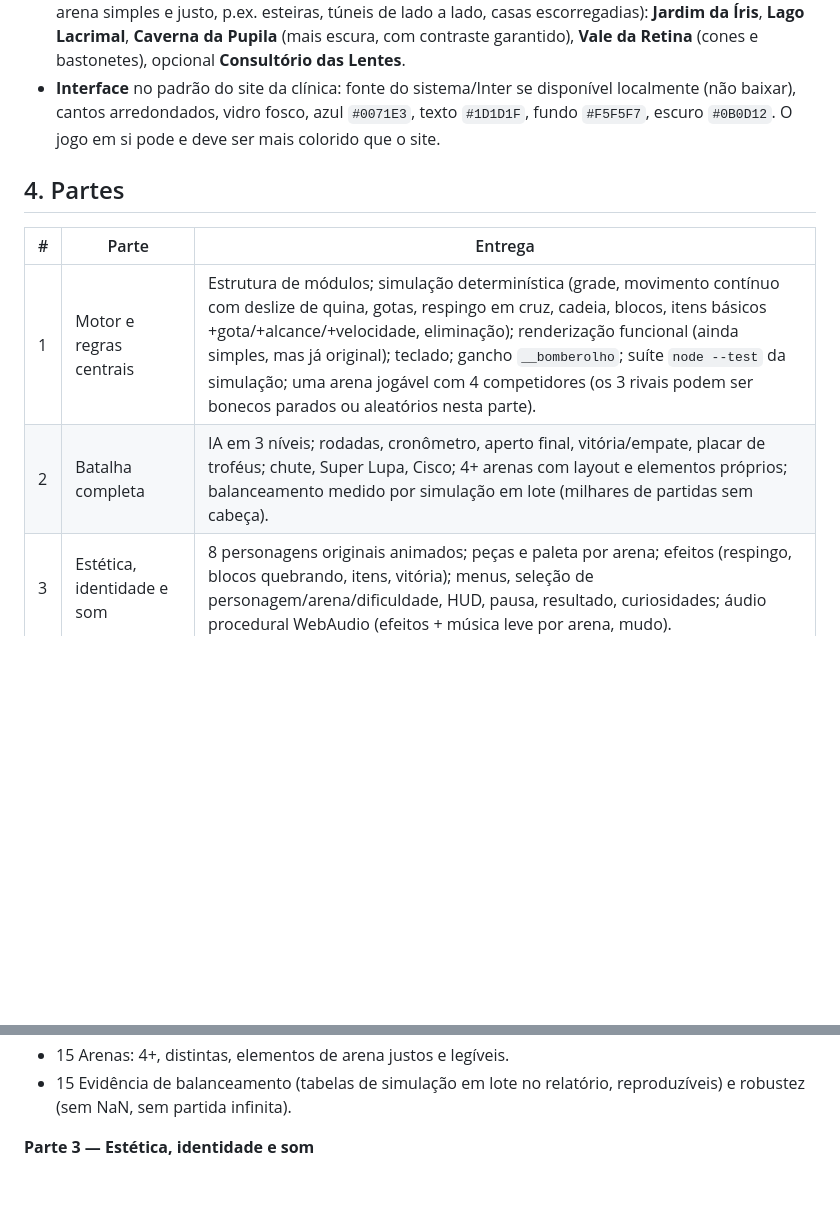
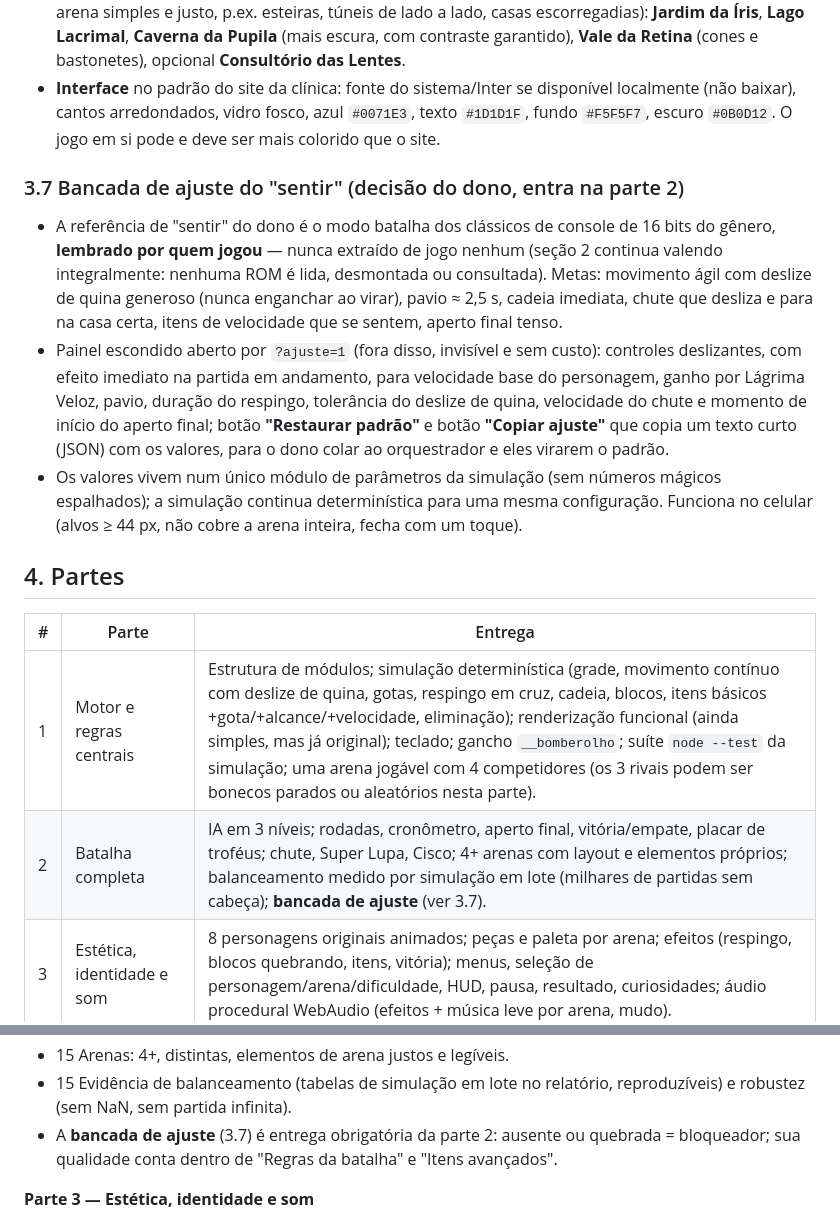
Before and after one commit to drpaulocamp-del/bomberolho, a Markdown page: PLAN.md, 2 parts joined by grey strips. GitHub-like rendering; blank space fills up the shorter version.

Commit message:
plano: bancada de ajuste do sentir (decisão do dono) na parte 2
Co-Authored-By: Claude Opus 5.5 <noreply@anthropic.com>
Claude-Session: https://claude.ai/code/session_01Y5Ckv2hX7WeZn7ugHAgE13

```diff
--- a/PLAN.md
+++ b/PLAN.md
@@ -67,12 +67,17 @@ Três níveis. **Fácil** (padrão): uma criança de 6 anos tem de conseguir gan
 - **Arenas** (mínimo 4, cada uma com paleta, peças e trilha próprias; ao menos 2 com um elemento de arena simples e justo, p.ex. esteiras, túneis de lado a lado, casas escorregadias): **Jardim da Íris**, **Lago Lacrimal**, **Caverna da Pupila** (mais escura, com contraste garantido), **Vale da Retina** (cones e bastonetes), opcional **Consultório das Lentes**.
 - **Interface** no padrão do site da clínica: fonte do sistema/Inter se disponível localmente (não baixar), cantos arredondados, vidro fosco, azul `#0071E3`, texto `#1D1D1F`, fundo `#F5F5F7`, escuro `#0B0D12`. O jogo em si pode e deve ser mais colorido que o site.
 
+### 3.7 Bancada de ajuste do "sentir" (decisão do dono, entra na parte 2)
+- A referência de "sentir" do dono é o modo batalha dos clássicos de console de 16 bits do gênero, **lembrado por quem jogou** — nunca extraído de jogo nenhum (seção 2 continua valendo integralmente: nenhuma ROM é lida, desmontada ou consultada). Metas: movimento ágil com deslize de quina generoso (nunca enganchar ao virar), pavio ≈ 2,5 s, cadeia imediata, chute que desliza e para na casa certa, itens de velocidade que se sentem, aperto final tenso.
+- Painel escondido aberto por `?ajuste=1` (fora disso, invisível e sem custo): controles deslizantes, com efeito imediato na partida em andamento, para velocidade base do personagem, ganho por Lágrima Veloz, pavio, duração do respingo, tolerância do deslize de quina, velocidade do chute e momento de início do aperto final; botão **"Restaurar padrão"** e botão **"Copiar ajuste"** que copia um texto curto (JSON) com os valores, para o dono colar ao orquestrador e eles virarem o padrão.
+- Os valores vivem num único módulo de parâmetros da simulação (sem números mágicos espalhados); a simulação continua determinística para uma mesma configuração. Funciona no celular (alvos ≥ 44 px, não cobre a arena inteira, fecha com um toque).
+
 ## 4. Partes
 
 | # | Parte | Entrega |
 |---|---|---|
 | 1 | Motor e regras centrais | Estrutura de módulos; simulação determinística (grade, movimento contínuo com deslize de quina, gotas, respingo em cruz, cadeia, blocos, itens básicos +gota/+alcance/+velocidade, eliminação); renderização funcional (ainda simples, mas já original); teclado; gancho `__bomberolho`; suíte `node --test` da simulação; uma arena jogável com 4 competidores (os 3 rivais podem ser bonecos parados ou aleatórios nesta parte). |
-| 2 | Batalha completa | IA em 3 níveis; rodadas, cronômetro, aperto final, vitória/empate, placar de troféus; chute, Super Lupa, Cisco; 4+ arenas com layout e elementos próprios; balanceamento medido por simulação em lote (milhares de partidas sem cabeça). |
+| 2 | Batalha completa | IA em 3 níveis; rodadas, cronômetro, aperto final, vitória/empate, placar de troféus; chute, Super Lupa, Cisco; 4+ arenas com layout e elementos próprios; balanceamento medido por simulação em lote (milhares de partidas sem cabeça); **bancada de ajuste** (ver 3.7). |
 | 3 | Estética, identidade e som | 8 personagens originais animados; peças e paleta por arena; efeitos (respingo, blocos quebrando, itens, vitória); menus, seleção de personagem/arena/dificuldade, HUD, pausa, resultado, curiosidades; áudio procedural WebAudio (efeitos + música leve por arena, mudo). |
 | 4 | Celular e acabamento | Controles de toque; retrato/paisagem; desempenho e peso; robustez (aba em segundo plano, girar, redimensionar, recarregar); acessibilidade; limpeza; `README.md` com como rodar, como testar e **como integrar ao site na etapa 2** (copiar a pasta, link sugerido, nada mais). |
 
@@ -135,6 +140,7 @@ VEREDITO: APROVADO|REPROVADO
 - 20 Itens avançados: chute (desliza, para, encadeia corretamente), Super Lupa, Cisco — divertidos e equilibrados.
 - 15 Arenas: 4+, distintas, elementos de arena justos e legíveis.
 - 15 Evidência de balanceamento (tabelas de simulação em lote no relatório, reproduzíveis) e robustez (sem NaN, sem partida infinita).
+- A **bancada de ajuste** (3.7) é entrega obrigatória da parte 2: ausente ou quebrada = bloqueador; sua qualidade conta dentro de "Regras da batalha" e "Itens avançados".
 
 **Parte 3 — Estética, identidade e som**
 - 30 Beleza e originalidade: personagens carismáticos e inconfundivelmente próprios, tema oftalmológico presente e charmoso, arenas bonitas e distintas; uma criança acharia fofo, um adulto acharia caprichado.
```
